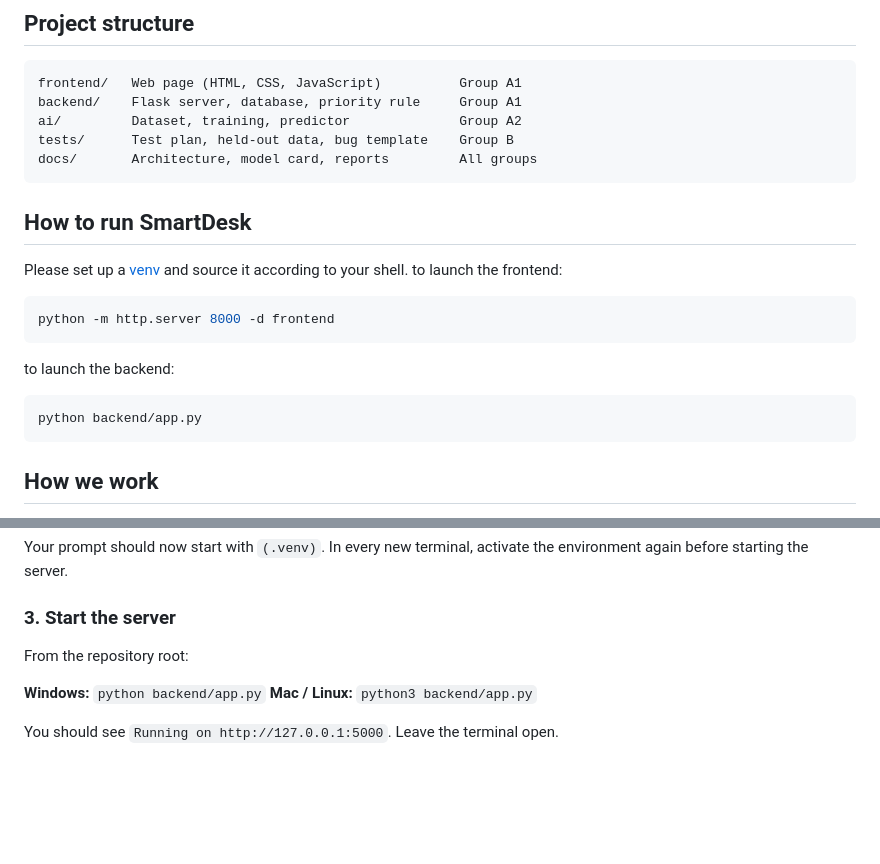
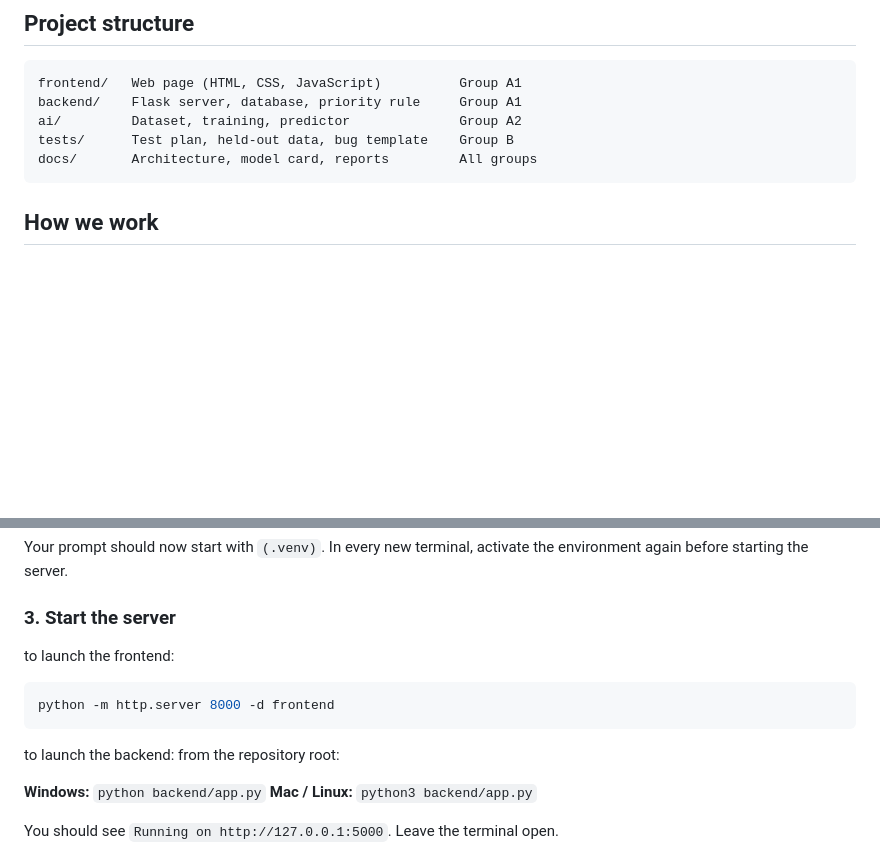
Before and after one commit to enzupiechaczek/smartdesk-ai-ticket-triage, a Markdown page: README.md, 2 parts joined by grey strips. GitHub-like rendering; blank space fills up the shorter version.

Commit message:
merged and updated README.md

````diff
--- a/README.md
+++ b/README.md
@@ -16,19 +16,6 @@ backend/    Flask server, database, priority rule     Group A1
 ai/         Dataset, training, predictor              Group A2
 tests/      Test plan, held-out data, bug template    Group B
 docs/       Architecture, model card, reports         All groups
-```
-
-## How to run SmartDesk
-
-Please set up a [venv](https://www.w3schools.com/python/python_virtualenv.asp) and source it according to your shell.
-to launch the frontend:
-```python
-python -m http.server 8000 -d frontend
-```
-
-to launch the backend:
-```python
-python backend/app.py
 ```
 
 ## How we work
@@ -86,7 +73,13 @@ Your prompt should now start with `(.venv)`. In every new terminal, activate the
 
 ### 3. Start the server
 
-From the repository root:
+to launch the frontend:
+```python
+python -m http.server 8000 -d frontend
+```
+
+to launch the backend:
+from the repository root:
 
 **Windows:** `python backend/app.py`
 **Mac / Linux:** `python3 backend/app.py`
````
